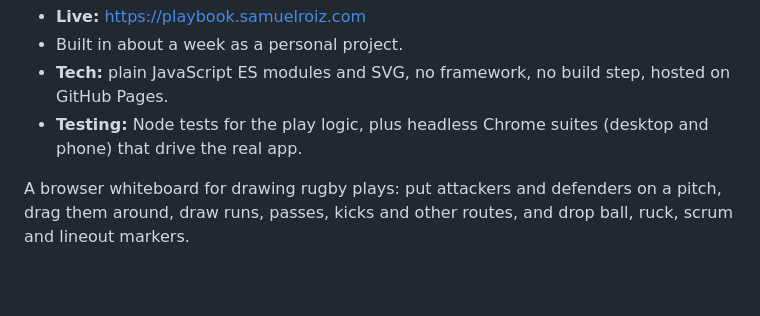
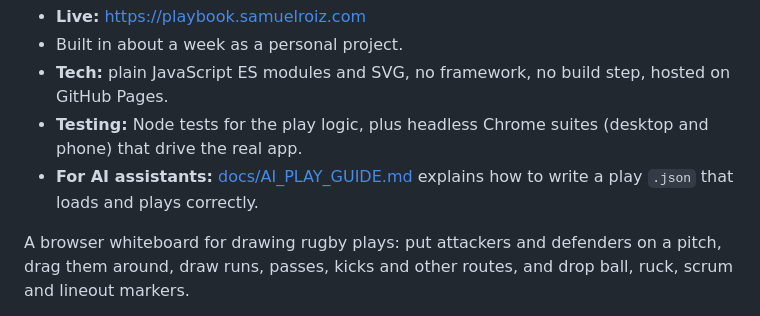
Before and after one commit to samuelroiz/rugby-play-designer, a Markdown page: README.md, the part around the change. Drawn GitHub-style; blank space fills up the shorter version.

Commit message:
Add a play-making guide for AI assistants

```diff
--- a/README.md
+++ b/README.md
@@ -6,6 +6,7 @@ A free, browser-based tool for designing rugby plays: formations, player movemen
 - Built in about a week as a personal project.
 - **Tech:** plain JavaScript ES modules and SVG, no framework, no build step, hosted on GitHub Pages.
 - **Testing:** Node tests for the play logic, plus headless Chrome suites (desktop and phone) that drive the real app.
+- **For AI assistants:** [docs/AI_PLAY_GUIDE.md](docs/AI_PLAY_GUIDE.md) explains how to write a play `.json` that loads and plays correctly.
 
 A browser whiteboard for drawing rugby plays: put attackers and defenders on a pitch, drag them around, draw runs, passes, kicks and other routes, and drop ball, ruck, scrum and lineout markers.
 
```
Also changed, not shown: docs/AI_PLAY_GUIDE.md (added, +381 -0 lines).
